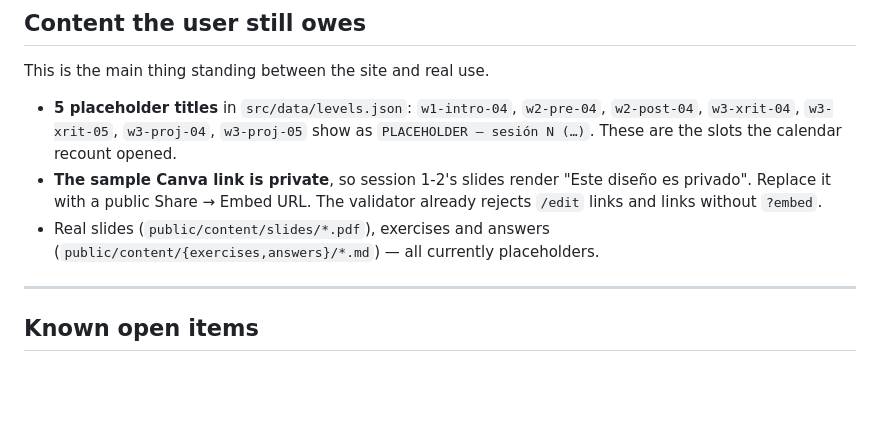
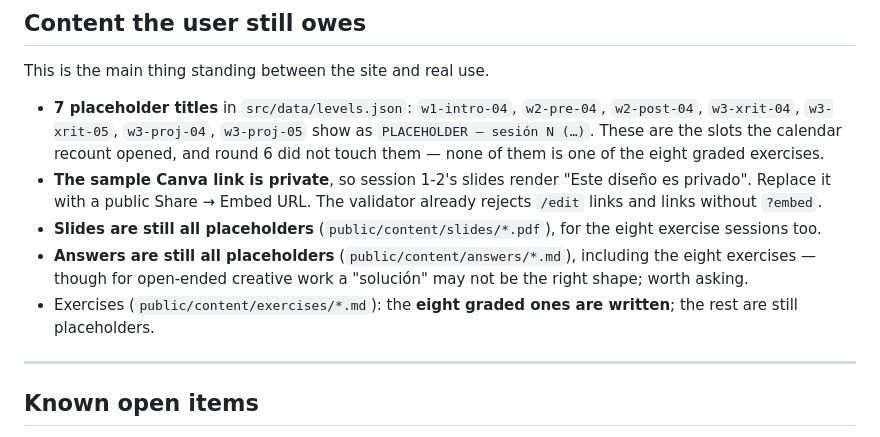
Before and after one commit to optus23/Island-Class-XR, a Markdown page: handoff.md, the part around one of its changes. GitHub-like rendering; blank space fills up the shorter version.

```diff
--- a/handoff.md
+++ b/handoff.md
@@ -73,14 +126,21 @@ red one. Patrolling creatures keep off the discs.
 
 This is the main thing standing between the site and real use.
 
-- **5 placeholder titles** in `src/data/levels.json`: `w1-intro-04`, `w2-pre-04`,
+- **7 placeholder titles** in `src/data/levels.json`: `w1-intro-04`, `w2-pre-04`,
   `w2-post-04`, `w3-xrit-04`, `w3-xrit-05`, `w3-proj-04`, `w3-proj-05` show as
-  `PLACEHOLDER — sesión N (…)`. These are the slots the calendar recount opened.
+  `PLACEHOLDER — sesión N (…)`. These are the slots the calendar recount opened,
+  and round 6 did not touch them — none of them is one of the eight graded
+  exercises.
 - **The sample Canva link is private**, so session 1-2's slides render
   "Este diseño es privado". Replace it with a public Share → Embed URL. The
   validator already rejects `/edit` links and links without `?embed`.
-- Real slides (`public/content/slides/*.pdf`), exercises and answers
-  (`public/content/{exercises,answers}/*.md`) — all currently placeholders.
+- **Slides are still all placeholders** (`public/content/slides/*.pdf`), for the
+  eight exercise sessions too.
+- **Answers are still all placeholders** (`public/content/answers/*.md`),
+  including the eight exercises — though for open-ended creative work a
+  "solución" may not be the right shape; worth asking.
+- Exercises (`public/content/exercises/*.md`): the **eight graded ones are
+  written**; the rest are still placeholders.
 
 ---
 
```
Also changed, not shown: other parts of handoff.md (+54 -1 lines).
